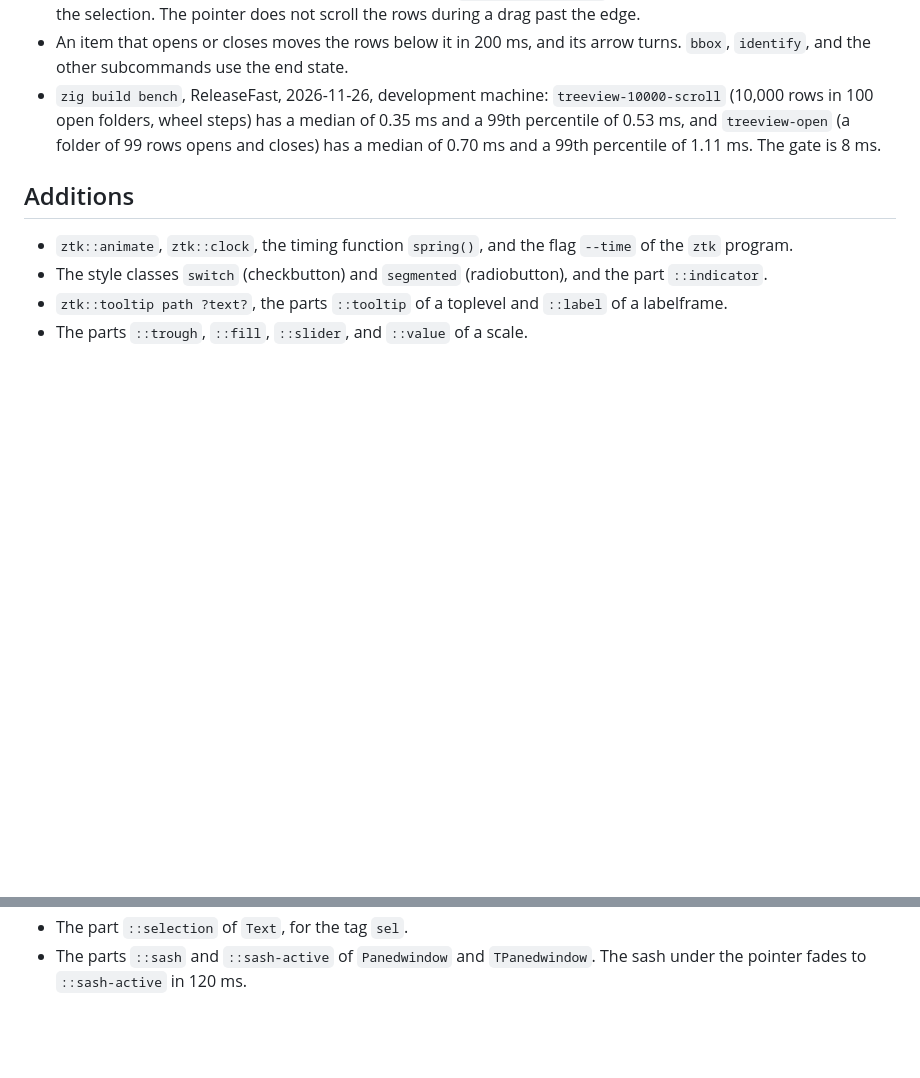
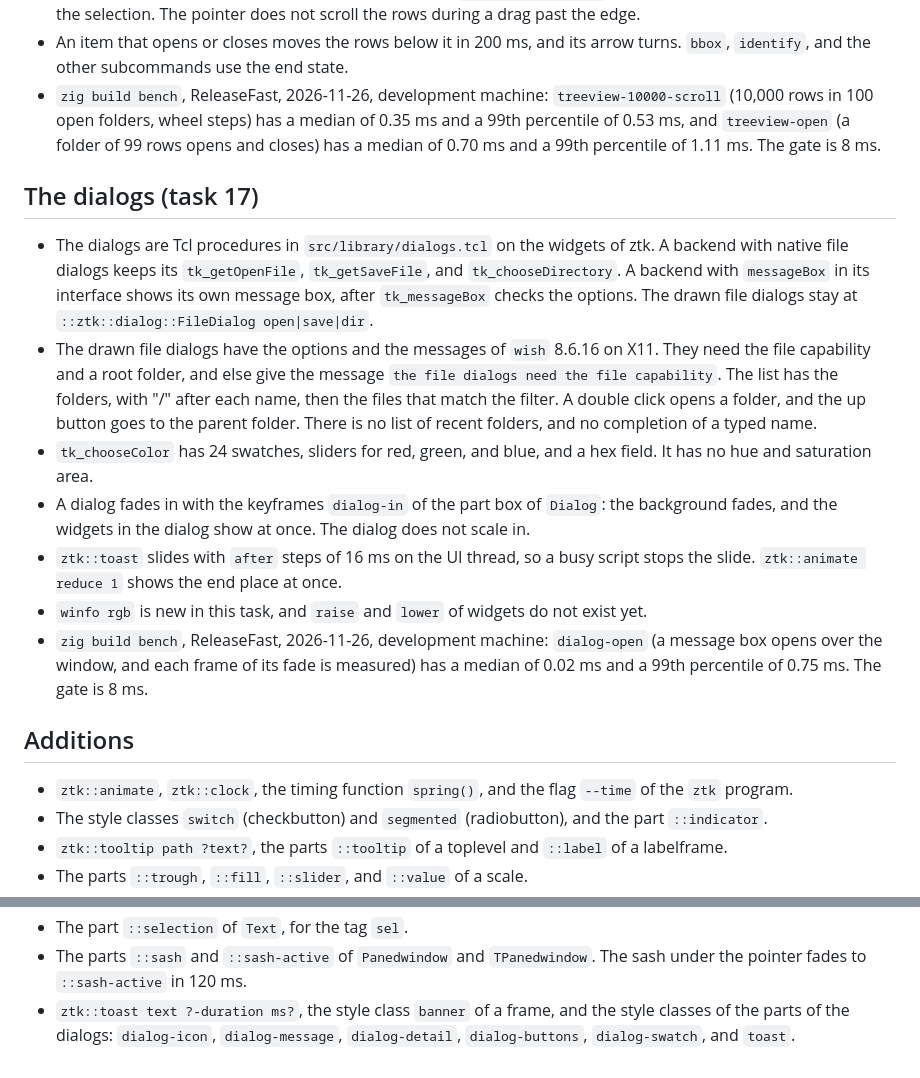
Before and after one commit to beetlebugorg/ztk, a Markdown page: docs/dev/stage2-limits.md, 2 parts joined by grey strips. Rendered like a GitHub page; blank space fills up the shorter version.

```diff
--- a/docs/dev/stage2-limits.md
+++ b/docs/dev/stage2-limits.md
@@ -233,6 +233,16 @@ This page lists what a command or a widget of the [widget stage](stage2-tasks/RE
 - An item that opens or closes moves the rows below it in 200 ms, and its arrow turns. `bbox`, `identify`, and the other subcommands use the end state.
 - `zig build bench`, ReleaseFast, 2026-11-26, development machine: `treeview-10000-scroll` (10,000 rows in 100 open folders, wheel steps) has a median of 0.35 ms and a 99th percentile of 0.53 ms, and `treeview-open` (a folder of 99 rows opens and closes) has a median of 0.70 ms and a 99th percentile of 1.11 ms. The gate is 8 ms.
 
+## The dialogs (task 17)
+
+- The dialogs are Tcl procedures in `src/library/dialogs.tcl` on the widgets of ztk. A backend with native file dialogs keeps its `tk_getOpenFile`, `tk_getSaveFile`, and `tk_chooseDirectory`. A backend with `messageBox` in its interface shows its own message box, after `tk_messageBox` checks the options. The drawn file dialogs stay at `::ztk::dialog::FileDialog open|save|dir`.
+- The drawn file dialogs have the options and the messages of `wish` 8.6.16 on X11. They need the file capability and a root folder, and else give the message `the file dialogs need the file capability`. The list has the folders, with "/" after each name, then the files that match the filter. A double click opens a folder, and the up button goes to the parent folder. There is no list of recent folders, and no completion of a typed name.
+- `tk_chooseColor` has 24 swatches, sliders for red, green, and blue, and a hex field. It has no hue and saturation area.
+- A dialog fades in with the keyframes `dialog-in` of the part box of `Dialog`: the background fades, and the widgets in the dialog show at once. The dialog does not scale in.
+- `ztk::toast` slides with `after` steps of 16 ms on the UI thread, so a busy script stops the slide. `ztk::animate reduce 1` shows the end place at once.
+- `winfo rgb` is new in this task, and `raise` and `lower` of widgets do not exist yet.
+- `zig build bench`, ReleaseFast, 2026-11-26, development machine: `dialog-open` (a message box opens over the window, and each frame of its fade is measured) has a median of 0.02 ms and a 99th percentile of 0.75 ms. The gate is 8 ms.
+
 ## Additions
 
 - `ztk::animate`, `ztk::clock`, the timing function `spring()`, and the flag `--time` of the `ztk` program.
@@ -254,3 +264,4 @@ This page lists what a command or a widget of the [widget stage](stage2-tasks/RE
 - The parts `::tab`, `::tab-selected`, `::tab-hover`, `::tab-disabled`, `::indicator`, and `::client` of `TNotebook`, the slide of the indicator, and the fade of the page.
 - The part `::selection` of `Text`, for the tag `sel`.
 - The parts `::sash` and `::sash-active` of `Panedwindow` and `TPanedwindow`. The sash under the pointer fades to `::sash-active` in 120 ms.
+- `ztk::toast text ?-duration ms?`, the style class `banner` of a frame, and the style classes of the parts of the dialogs: `dialog-icon`, `dialog-message`, `dialog-detail`, `dialog-buttons`, `dialog-swatch`, and `toast`.
```
Also changed, not shown: docs/differences.md (+1 -1 lines), docs/widgets/README.md (+1 -1 lines), docs/widgets/dialogs.md (added, +32 -0 lines), docs/site/shots/gallery-dark.png, docs/site/shots/gallery-light.png, docs/site/shots/widget-dialogs-dark.png (added), docs/site/shots/widget-dialogs-light.png (added), 12 other files.
